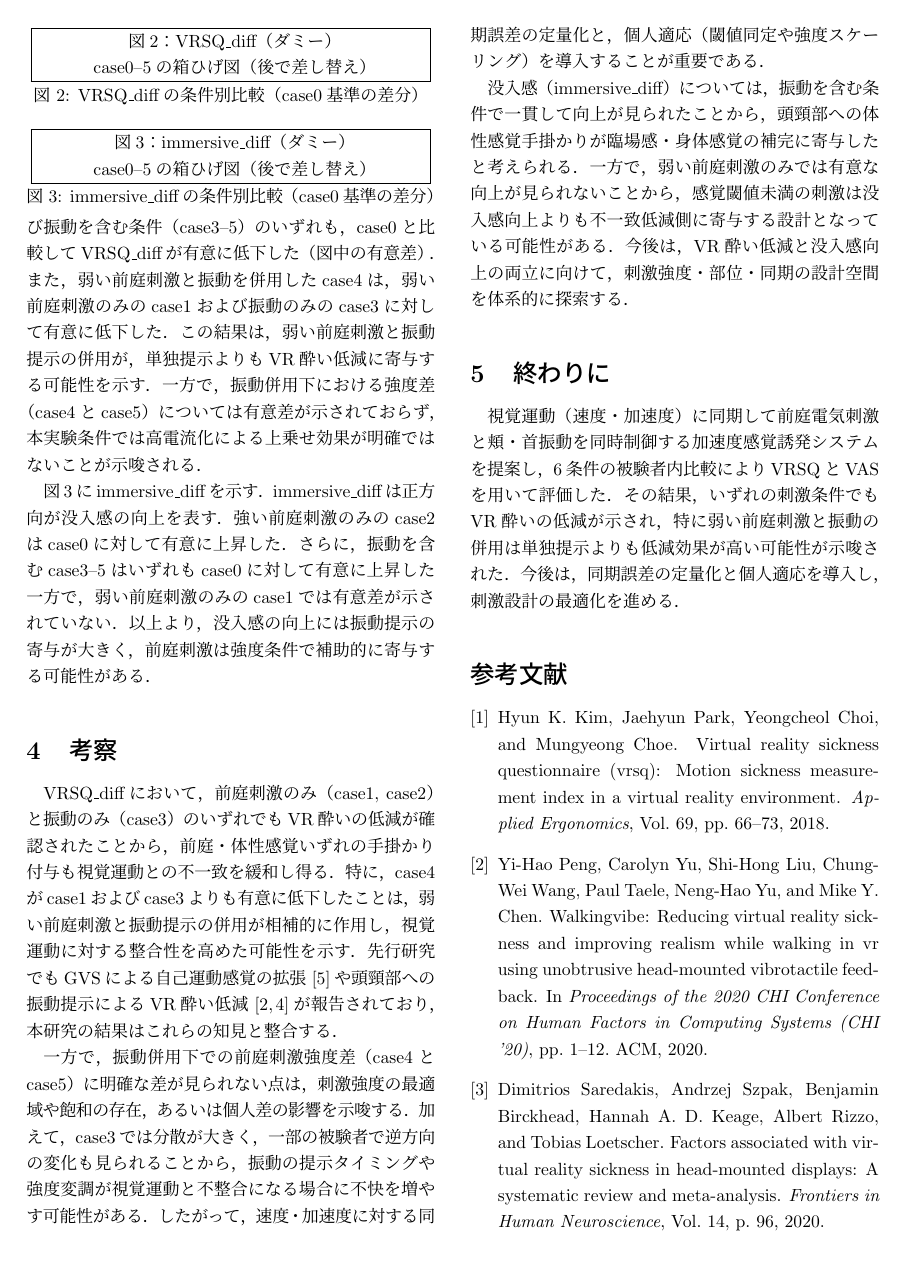
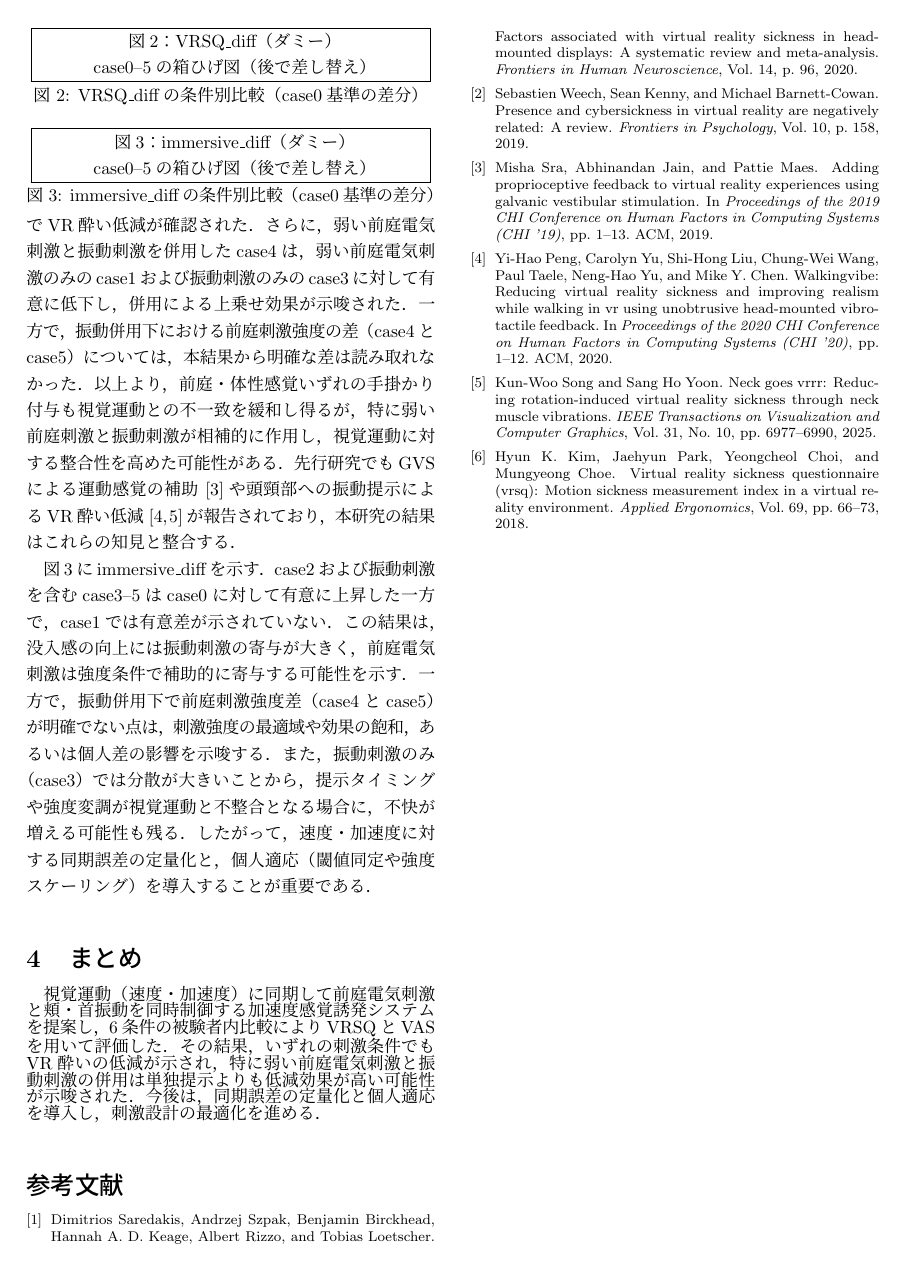
Before and after one commit to takasuka00/ipsj, a LaTeX document (src/main.tex): page 2 of 3 before the commit and page 2 of 2 after it. Compiled offline with pLaTeX and dvipdfmx.

Commit message:
feat: 実験の調整

```diff
--- a/src/main.tex
+++ b/src/main.tex
@@ -4,6 +4,7 @@
 \usepackage[dvipdfmx]{graphicx,color}
 \usepackage{cite}
 \usepackage{array}
+\usepackage{float}
 
 \pagestyle{empty}
 \setlength{\columnsep}{7mm}
@@ -17,7 +18,7 @@
 
 \author{\normalsize
     \begin{tabular}{c}
-        高須賀 颯太$^{1}$ \quad 竹中 健介$^{1}$ \quad 島 圭介$^{2}$ \quad 島谷 康司$^{2}$\\
+        高須賀 颯太$^{1}$ \quad 竹中 健介$^{1}$ \quad 島 圭介$^{1}$ \quad 島谷 康司$^{2}$ \\
         \vspace{1mm}
         $^{1}$横浜国立大学大学院環境情報学府 \quad $^{2}$広島県立大学保健福祉学科
     \end{tabular}
@@ -84,20 +90,16 @@
         \label{fig:imm}
     \end{figure}
 
-    図\ref{fig:vrsq}にVRSQ\_diffを示す．VRSQ\_diffは負方向がVR酔いの低減を表す．前庭刺激のみ（case1, case2）および振動を含む条件（case3--5）のいずれも，case0と比較してVRSQ\_diffが有意に低下した（図中の有意差）．また，弱い前庭刺激と振動を併用したcase4は，弱い前庭刺激のみのcase1および振動のみのcase3に対して有意に低下した．この結果は，弱い前庭刺激と振動提示の併用が，単独提示よりもVR酔い低減に寄与する可能性を示す．一方で，振動併用下における強度差（case4とcase5）については有意差が示されておらず，本実験条件では高電流化による上乗せ効果が明確ではないことが示唆される．
+    図\ref{fig:vrsq}にVRSQ\_diffを示す．case1--5はいずれもcase0に対して有意に低下し，前庭電気刺激のみ（case1, case2）および振動刺激を含む条件（case3--5）の双方でVR酔い低減が確認された．さらに，弱い前庭電気刺激と振動刺激を併用したcase4は，弱い前庭電気刺激のみのcase1および振動刺激のみのcase3に対して有意に低下し，併用による上乗せ効果が示唆された．一方で，振動併用下における前庭刺激強度の差（case4とcase5）については，本結果から明確な差は読み取れなかった．
+    以上より，前庭・体性感覚いずれの手掛かり付与も視覚運動との不一致を緩和し得るが，特に弱い前庭刺激と振動刺激が相補的に作用し，視覚運動に対する整合性を高めた可能性がある．先行研究でもGVSによる運動感覚の補助\cite{Sra2019ProprioGVS}や頭頸部への振動提示によるVR酔い低減\cite{Peng2020WalkingVibe,Song2025NeckVRrr}が報告されており，本研究の結果はこれらの知見と整合する．
 
-    図\ref{fig:imm}にimmersive\_diffを示す．immersive\_diffは正方向が没入感の向上を表す．強い前庭刺激のみのcase2はcase0に対して有意に上昇した．さらに，振動を含むcase3--5はいずれもcase0に対して有意に上昇した一方で，弱い前庭刺激のみのcase1では有意差が示されていない．以上より，没入感の向上には振動提示の寄与が大きく，前庭刺激は強度条件で補助的に寄与する可能性がある．
+    図\ref{fig:imm}にimmersive\_diffを示す．case2および振動刺激を含むcase3--5はcase0に対して有意に上昇した一方で，case1では有意差が示されていない．この結果は，没入感の向上には振動刺激の寄与が大きく，前庭電気刺激は強度条件で補助的に寄与する可能性を示す．一方で，振動併用下で前庭刺激強度差（case4とcase5）が明確でない点は，刺激強度の最適域や効果の飽和，あるいは個人差の影響を示唆する．また，振動刺激のみ（case3）では分散が大きいことから，提示タイミングや強度変調が視覚運動と不整合となる場合に，不快が増える可能性も残る．したがって，速度・加速度に対する同期誤差の定量化と，個人適応（閾値同定や強度スケーリング）を導入することが重要である．
 
-    \section{考察}
-    VRSQ\_diffにおいて，前庭刺激のみ（case1, case2）と振動のみ（case3）のいずれでもVR酔いの低減が確認されたことから，前庭・体性感覚いずれの手掛かり付与も視覚運動との不一致を緩和し得る．特に，case4がcase1およびcase3よりも有意に低下したことは，弱い前庭刺激と振動提示の併用が相補的に作用し，視覚運動に対する整合性を高めた可能性を示す．先行研究でもGVSによる自己運動感覚の拡張\cite{Sra2019ProprioGVS}や頭頸部への振動提示によるVR酔い低減\cite{Peng2020WalkingVibe,Song2025NeckVRrr}が報告されており，本研究の結果はこれらの知見と整合する．
 
-    一方で，振動併用下での前庭刺激強度差（case4とcase5）に明確な差が見られない点は，刺激強度の最適域や飽和の存在，あるいは個人差の影響を示唆する．加えて，case3では分散が大きく，一部の被験者で逆方向の変化も見られることから，振動の提示タイミングや強度変調が視覚運動と不整合になる場合に不快を増やす可能性がある．したがって，速度・加速度に対する同期誤差の定量化と，個人適応（閾値同定や強度スケーリング）を導入することが重要である．
+    \section{まとめ}
+    視覚運動（速度・加速度）に同期して前庭電気刺激と頬・首振動を同時制御する加速度感覚誘発システムを提案し，6条件の被験者内比較によりVRSQとVASを用いて評価した．その結果，いずれの刺激条件でもVR酔いの低減が示され，特に弱い前庭電気刺激と振動刺激の併用は単独提示よりも低減効果が高い可能性が示唆された．今後は，同期誤差の定量化と個人適応を導入し，刺激設計の最適化を進める．
+    \footnotesize
 
-    没入感（immersive\_diff）については，振動を含む条件で一貫して向上が見られたことから，頭頸部への体性感覚手掛かりが臨場感・身体感覚の補完に寄与したと考えられる．一方で，弱い前庭刺激のみでは有意な向上が見られないことから，感覚閾値未満の刺激は没入感向上よりも不一致低減側に寄与する設計となっている可能性がある．今後は，VR酔い低減と没入感向上の両立に向けて，刺激強度・部位・同期の設計空間を体系的に探索する．
-
-    \section{終わりに}
-    視覚運動（速度・加速度）に同期して前庭電気刺激と頬・首振動を同時制御する加速度感覚誘発システムを提案し，6条件の被験者内比較によりVRSQとVASを用いて評価した．その結果，いずれの刺激条件でもVR酔いの低減が示され，特に弱い前庭刺激と振動の併用は単独提示よりも低減効果が高い可能性が示唆された．今後は，同期誤差の定量化と個人適応を導入し，刺激設計の最適化を進める．
-
-    \bibliographystyle{jplain}
+    \bibliographystyle{junsrt}
     \bibliography{references}
 \end{document}
```
Also changed, not shown: out/main.bbl, out/main.pdf, src/main.tex (27 more changed lines), 5 other files.
